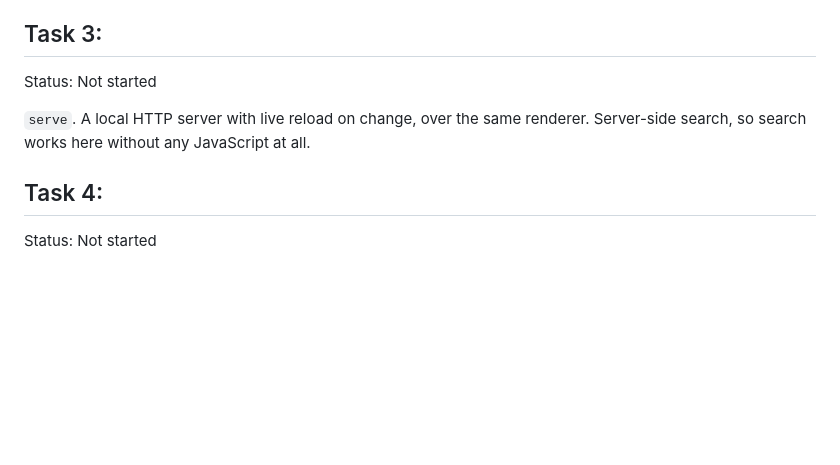
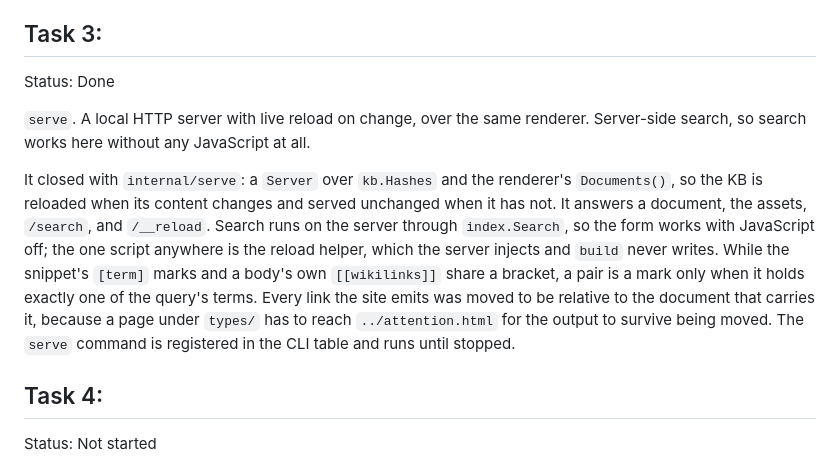
Before and after one commit to theorytoe/stemma, a Markdown page: .ctx/delegates/render-export.md, the part around the change. Drawn GitHub-style; blank space fills up the shorter version.

Commit message:
doc the serve changeset

```diff
--- a/.ctx/delegates/render-export.md
+++ b/.ctx/delegates/render-export.md
@@ -145,10 +145,22 @@ design is expected to change once the site can be seen in a browser.
 
 ## Task 3:
 
-Status: Not started
+Status: Done
 
 `serve`. A local HTTP server with live reload on change, over the same renderer.
 Server-side search, so search works here without any JavaScript at all.
+
+It closed with `internal/serve`: a `Server` over `kb.Hashes` and the renderer's
+`Documents()`, so the KB is reloaded when its content changes and served
+unchanged when it has not. It answers a document, the assets, `/search`, and
+`/__reload`. Search runs on the server through `index.Search`, so the form works
+with JavaScript off; the one script anywhere is the reload helper, which the
+server injects and `build` never writes. While the snippet's `[term]` marks and
+a body's own `[[wikilinks]]` share a bracket, a pair is a mark only when it
+holds exactly one of the query's terms. Every link the site emits was moved to
+be relative to the document that carries it, because a page under `types/` has
+to reach `../attention.html` for the output to survive being moved. The `serve`
+command is registered in the CLI table and runs until stopped.
 
 ## Task 4:
 
```
Also changed, not shown: .ctx/design/render-export-changes.md (+15 -0 lines).
